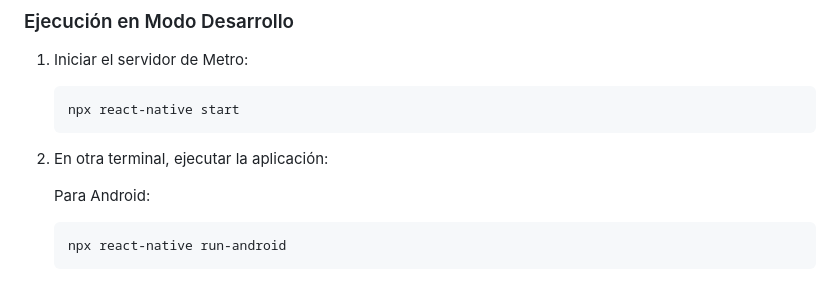
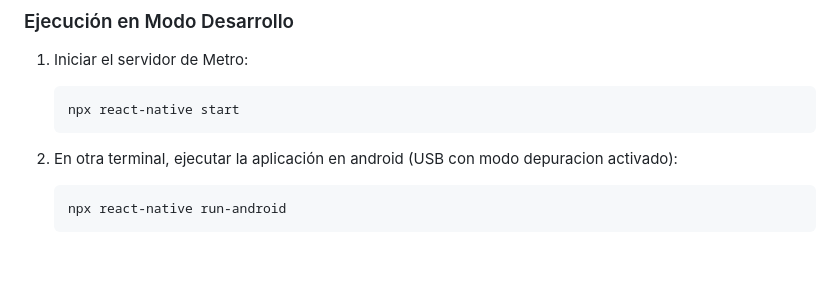
Before and after one commit to Drey0911/TG-MediFast-Dispensario-FRONTEND, a Markdown page: README.md, the part around the change. Rendered like a GitHub page; blank space fills up the shorter version.

Commit message:
cambios README

````diff
--- a/README.md
+++ b/README.md
@@ -112,9 +112,7 @@ La aplicación se conecta a un backend a través de una API REST utilizando Axio
    npx react-native start
    ```
 
-2. En otra terminal, ejecutar la aplicación:
-
-   Para Android:
+2. En otra terminal, ejecutar la aplicación en android (USB con modo depuracion activado):
    ```
    npx react-native run-android
    ```
````
